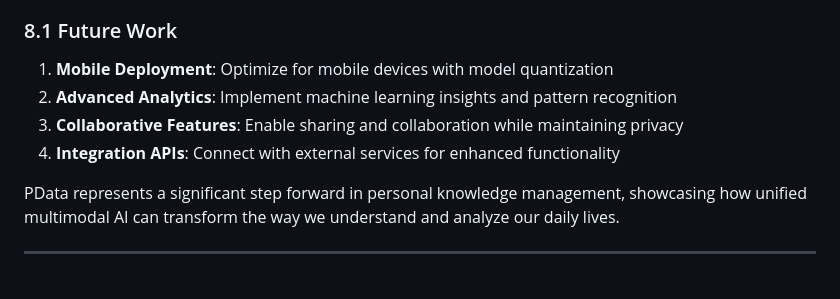
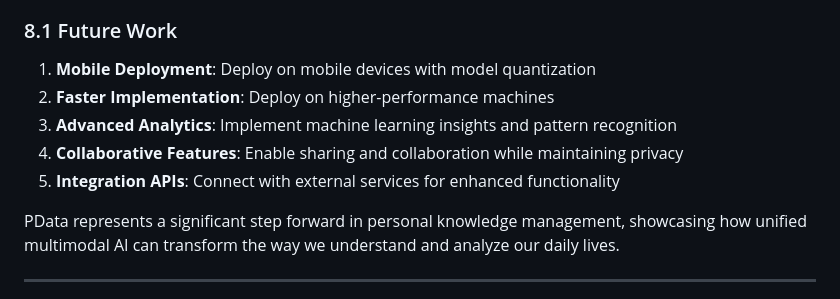
Before and after one commit to Neal-wu/PData, a Markdown page: PData_Technical_Report.md, the part around the change. Rendered like a GitHub page.

```diff
--- a/PData_Technical_Report.md
+++ b/PData_Technical_Report.md
@@ -278,10 +278,11 @@ The system's success validates the effectiveness of unified multimodal models fo
 
 ### 8.1 Future Work
 
-1. **Mobile Deployment**: Optimize for mobile devices with model quantization
-2. **Advanced Analytics**: Implement machine learning insights and pattern recognition
-3. **Collaborative Features**: Enable sharing and collaboration while maintaining privacy
-4. **Integration APIs**: Connect with external services for enhanced functionality
+1. **Mobile Deployment**: Deploy on mobile devices with model quantization
+2. **Faster Implementation**: Deploy on higher-performance machines
+3. **Advanced Analytics**: Implement machine learning insights and pattern recognition
+4. **Collaborative Features**: Enable sharing and collaboration while maintaining privacy
+5. **Integration APIs**: Connect with external services for enhanced functionality
 
 PData represents a significant step forward in personal knowledge management, showcasing how unified multimodal AI can transform the way we understand and analyze our daily lives.
 
```
